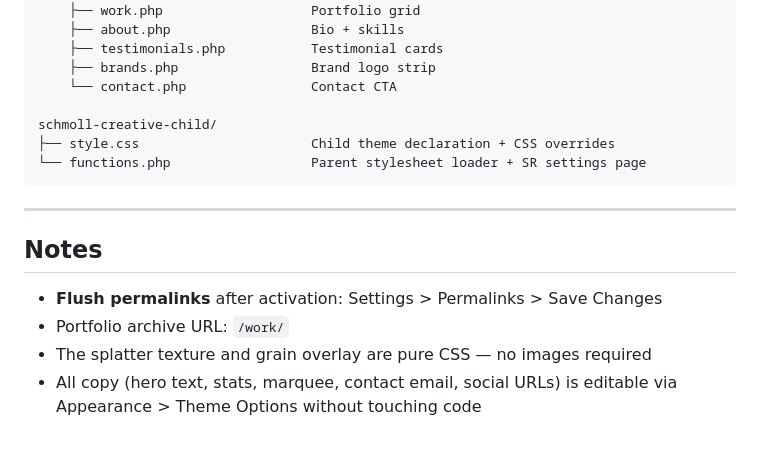
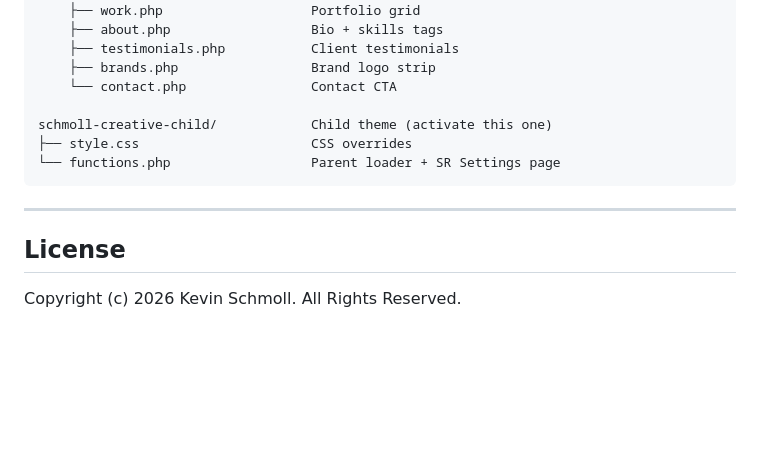
Before and after one commit to kevinschmoll-sys/schmollcreative, a Markdown page: README.md, the part around one of its changes. Rendered like a GitHub page; blank space fills up the shorter version.

````diff
--- a/README.md
+++ b/README.md
@@ -137,20 +124,17 @@ schmoll-creative/
     ├── services.php               Service cards
     ├── work.php                   Portfolio grid
-    ├── about.php                  Bio + skills
-    ├── testimonials.php           Testimonial cards
+    ├── about.php                  Bio + skills tags
+    ├── testimonials.php           Client testimonials
     ├── brands.php                 Brand logo strip
     └── contact.php                Contact CTA
 
-schmoll-creative-child/
-├── style.css                      Child theme declaration + CSS overrides
-└── functions.php                  Parent stylesheet loader + SR settings page
+schmoll-creative-child/            Child theme (activate this one)
+├── style.css                      CSS overrides
+└── functions.php                  Parent loader + SR Settings page
 ```
 
 ---
 
-## Notes
+## License
 
-- **Flush permalinks** after activation: Settings > Permalinks > Save Changes
-- Portfolio archive URL: `/work/`
-- The splatter texture and grain overlay are pure CSS — no images required
-- All copy (hero text, stats, marquee, contact email, social URLs) is editable via Appearance > Theme Options without touching code
+Copyright (c) 2026 Kevin Schmoll. All Rights Reserved.
````
Also changed, not shown: other parts of README.md (+66 -79 lines).
